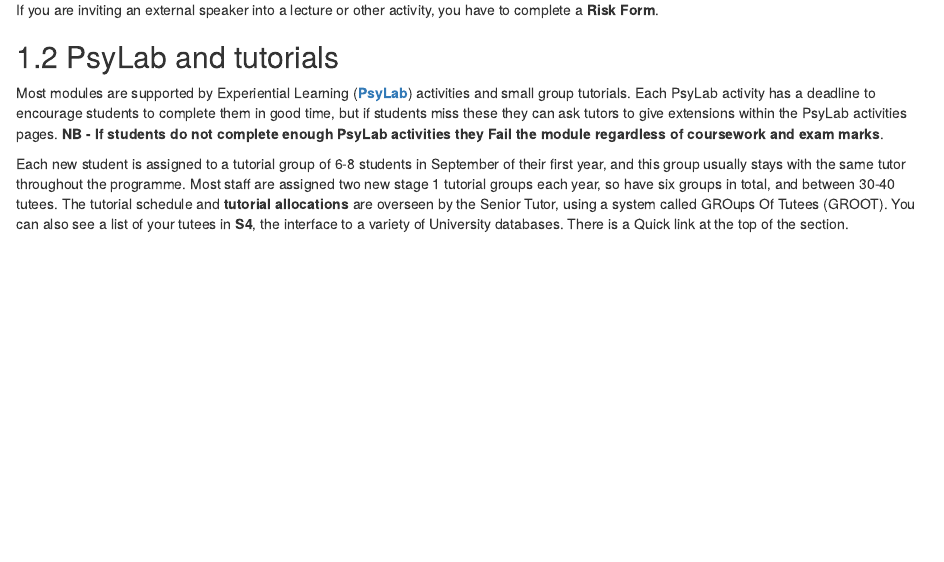
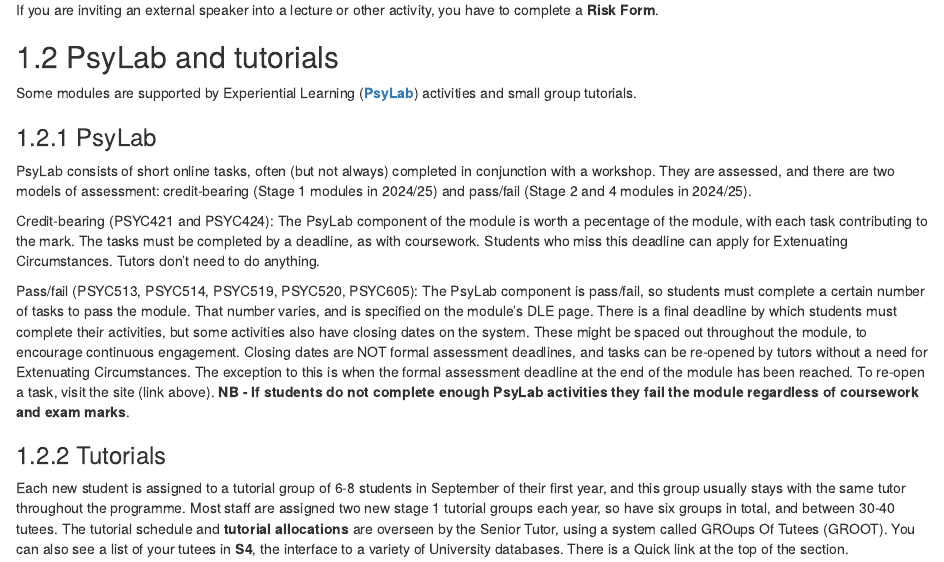
Before and after one commit to PlymouthPsychology/SIS, an R Markdown document (source/011-TeachingInfo.Rmd): the page in a window 1100 px wide, from 1070 px down. Rendered offline with R 4.5, knitr and Pandoc, with nearby package versions; drawn as R Markdown's standard HTML page in place of the format the file asks for.

Commit message:
Updated PsyLab info
Updated PsyLab info to reflect 2024/25 practice

```diff
--- a/source/011-TeachingInfo.Rmd
+++ b/source/011-TeachingInfo.Rmd
@@ -63,10 +63,17 @@ If you are inviting an external speaker into a lecture or other activity, you ha
 
 ## PsyLab and tutorials {#psylab-tutorials}
 
-Most modules are supported by Experiential Learning ([**PsyLab**](https://psy.plymouth.ac.uk/psylab)) activities and small group tutorials.
-Each PsyLab activity has a deadline to encourage students to complete them in good time, but if students miss these they can ask tutors to give extensions within the PsyLab activities pages.
-**NB - If students do not complete enough PsyLab activities they Fail the module regardless of coursework and exam marks**.
+Some modules are supported by Experiential Learning ([**PsyLab**](https://psy.plymouth.ac.uk/psylab)) activities and small group tutorials.
 
+### PsyLab
+PsyLab consists of short online tasks, often (but not always) completed in conjunction with a workshop. They are assessed, and there are two models of assessment: credit-bearing (Stage 1 modules in 2024/25) and pass/fail (Stage 2 and 4 modules in 2024/25).
+
+Credit-bearing (PSYC421 and PSYC424): The PsyLab component of the module is worth a pecentage of the module, with each task contributing to the mark. The tasks must be completed by a deadline, as with coursework. Students who miss this deadline can apply for Extenuating Circumstances. Tutors don't need to do anything.
+
+Pass/fail (PSYC513, PSYC514, PSYC519, PSYC520, PSYC605): The PsyLab component is pass/fail, so students must complete a certain number of tasks to pass the module. That number varies, and is specified on the module's DLE page. There is a final deadline by which students must complete their activities, but some activities also have closing dates on the system. These might be spaced out throughout the module, to encourage continuous engagement. Closing dates are NOT formal assessment deadlines, and tasks can be re-opened by tutors without a need for Extenuating Circumstances. The exception to this is when the formal assessment deadline at the end of the module has been reached. To re-open a task, visit the site (link above).
+**NB - If students do not complete enough PsyLab activities they fail the module regardless of coursework and exam marks**.
+
+### Tutorials
 Each new student is assigned to a tutorial group of 6-8 students in September of their first year, and this group usually stays with the same tutor throughout the programme.
 Most staff are assigned two new stage 1 tutorial groups each year, so have six groups in total, and between 30-40 tutees.
 The tutorial schedule and **tutorial allocations** are overseen by the Senior Tutor, using a system called GROups Of Tutees (GROOT).
```
